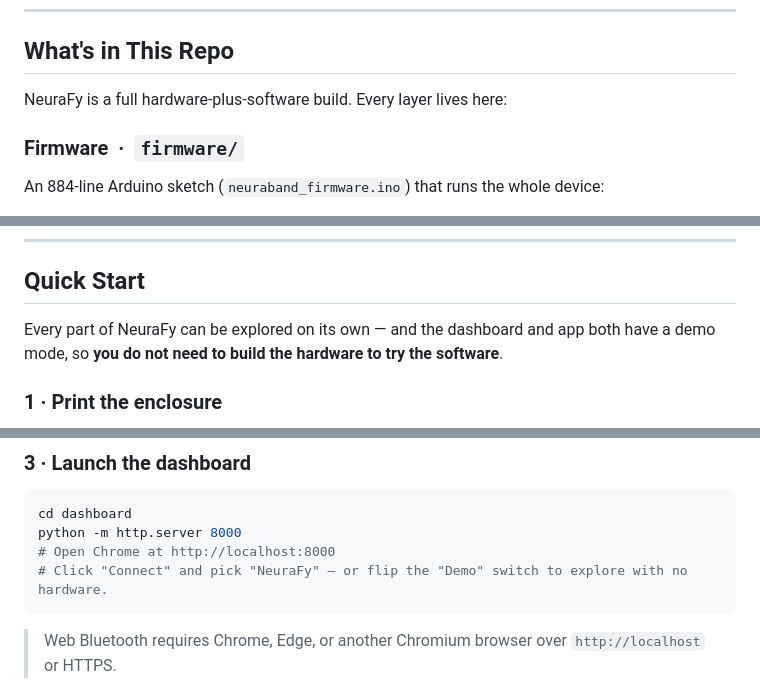
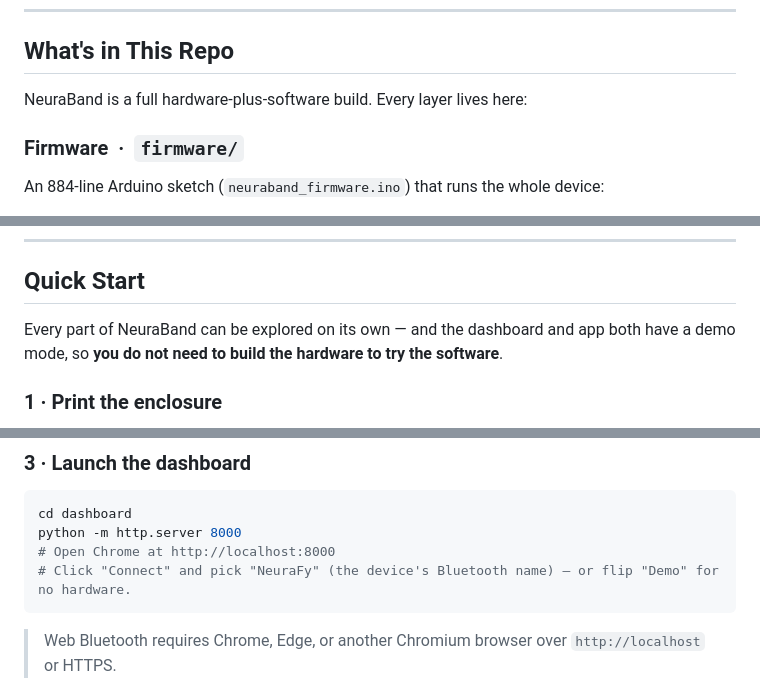
Before and after one commit to SoumilBhandari/NeuraBand, a Markdown page: README.md, 3 parts joined by grey strips. GitHub-like rendering.

````diff
--- a/README.md
+++ b/README.md
@@ -142,7 +142,7 @@ stainless-steel GSR electrodes; the side carries a USB-C charging port and a pow
 
 ## What's in This Repo
 
-NeuraFy is a full hardware-plus-software build. Every layer lives here:
+NeuraBand is a full hardware-plus-software build. Every layer lives here:
 
 ### Firmware &nbsp;·&nbsp; `firmware/`
 
@@ -205,7 +205,7 @@ and a printable parts-list PDF.
 
 ## Quick Start
 
-Every part of NeuraFy can be explored on its own — and the dashboard and app both have a demo
+Every part of NeuraBand can be explored on its own — and the dashboard and app both have a demo
 mode, so **you do not need to build the hardware to try the software**.
 
 ### 1 · Print the enclosure
@@ -241,7 +241,7 @@ Open the print-ready wrappers in OpenSCAD, or drop the STL files straight into y
 cd dashboard
 python -m http.server 8000
 # Open Chrome at http://localhost:8000
-# Click "Connect" and pick "NeuraFy" — or flip the "Demo" switch to explore with no hardware.
+# Click "Connect" and pick "NeuraFy" (the device's Bluetooth name) — or flip "Demo" for no hardware.
 ```
 
 > Web Bluetooth requires Chrome, Edge, or another Chromium browser over `http://localhost` or HTTPS.
````
Also changed, not shown: other parts of README.md (+13 -13 lines).
